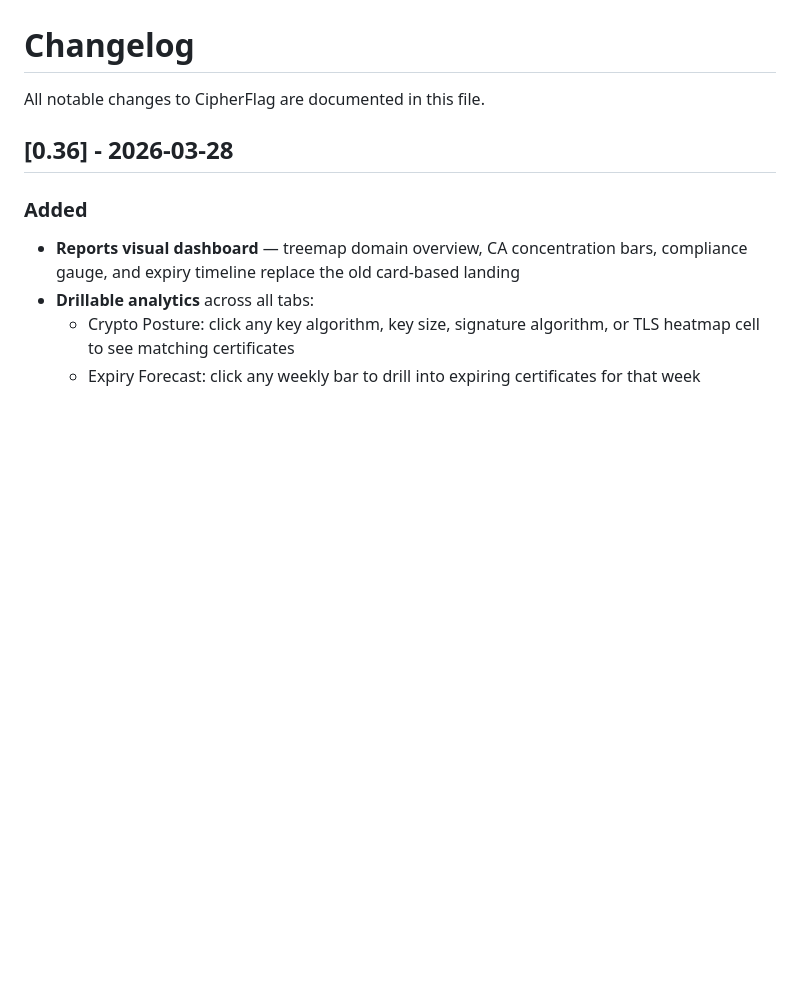
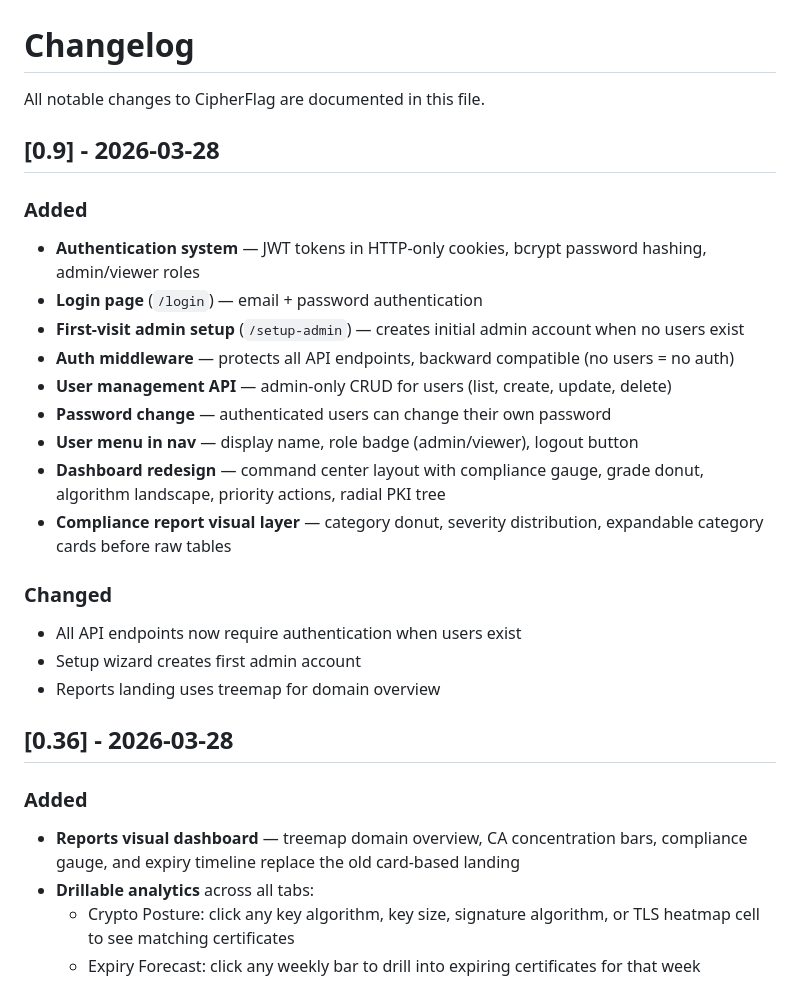
Before and after one commit to net4n6-dev/cipherflag, a Markdown page: CHANGELOG.md, the part around the change. Drawn GitHub-style; blank space fills up the shorter version.

Commit message:
docs: update README and changelog for v0.9
Authentication system, dashboard redesign, compliance visual layer.
Updated security notice — CipherFlag now includes built-in auth.

Co-Authored-By: Claude Opus 4.6 (1M context) <noreply@anthropic.com>

```diff
--- a/CHANGELOG.md
+++ b/CHANGELOG.md
@@ -1,6 +1,24 @@
 # Changelog
 
 All notable changes to CipherFlag are documented in this file.
+
+## [0.9] - 2026-03-28
+
+### Added
+- **Authentication system** — JWT tokens in HTTP-only cookies, bcrypt password hashing, admin/viewer roles
+- **Login page** (`/login`) — email + password authentication
+- **First-visit admin setup** (`/setup-admin`) — creates initial admin account when no users exist
+- **Auth middleware** — protects all API endpoints, backward compatible (no users = no auth)
+- **User management API** — admin-only CRUD for users (list, create, update, delete)
+- **Password change** — authenticated users can change their own password
+- **User menu in nav** — display name, role badge (admin/viewer), logout button
+- **Dashboard redesign** — command center layout with compliance gauge, grade donut, algorithm landscape, priority actions, radial PKI tree
+- **Compliance report visual layer** — category donut, severity distribution, expandable category cards before raw tables
+
+### Changed
+- All API endpoints now require authentication when users exist
+- Setup wizard creates first admin account
+- Reports landing uses treemap for domain overview
 
 ## [0.36] - 2026-03-28
 
```
Also changed, not shown: README.md (+4 -3 lines).
